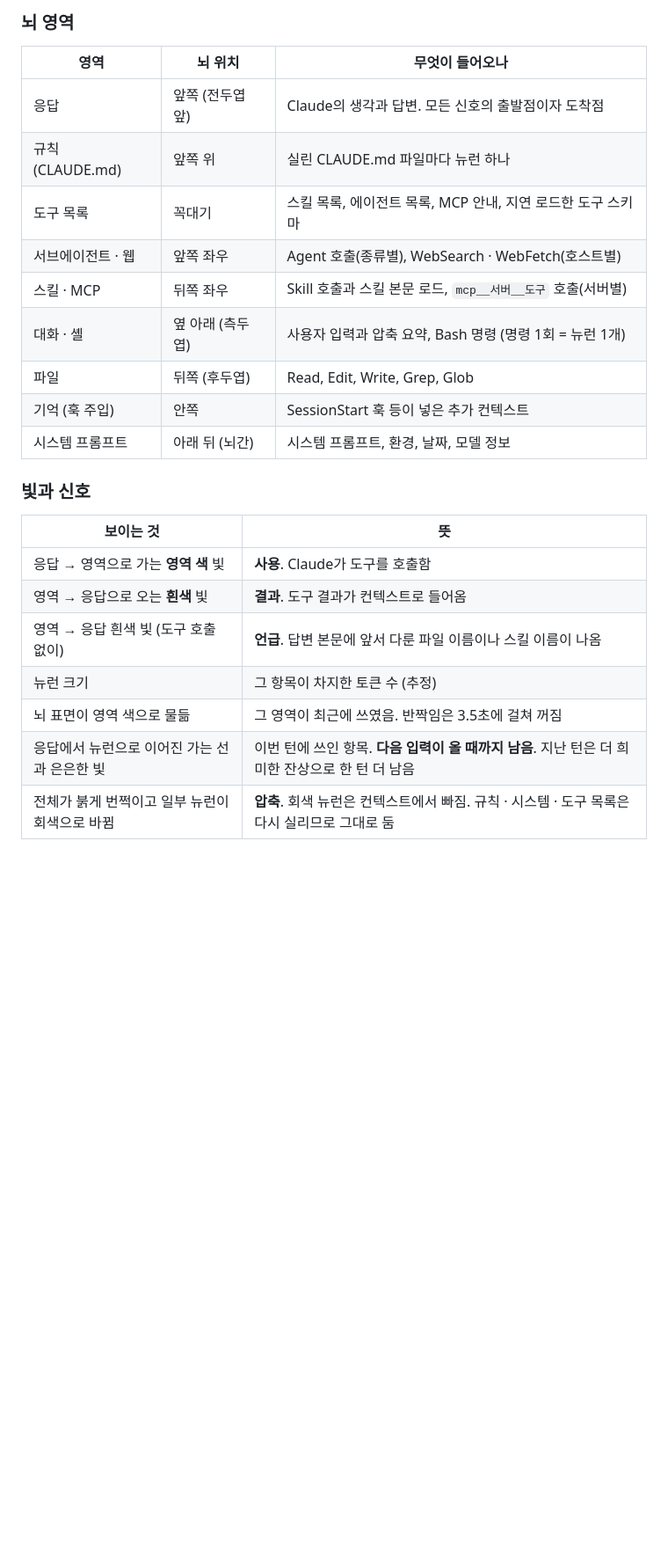
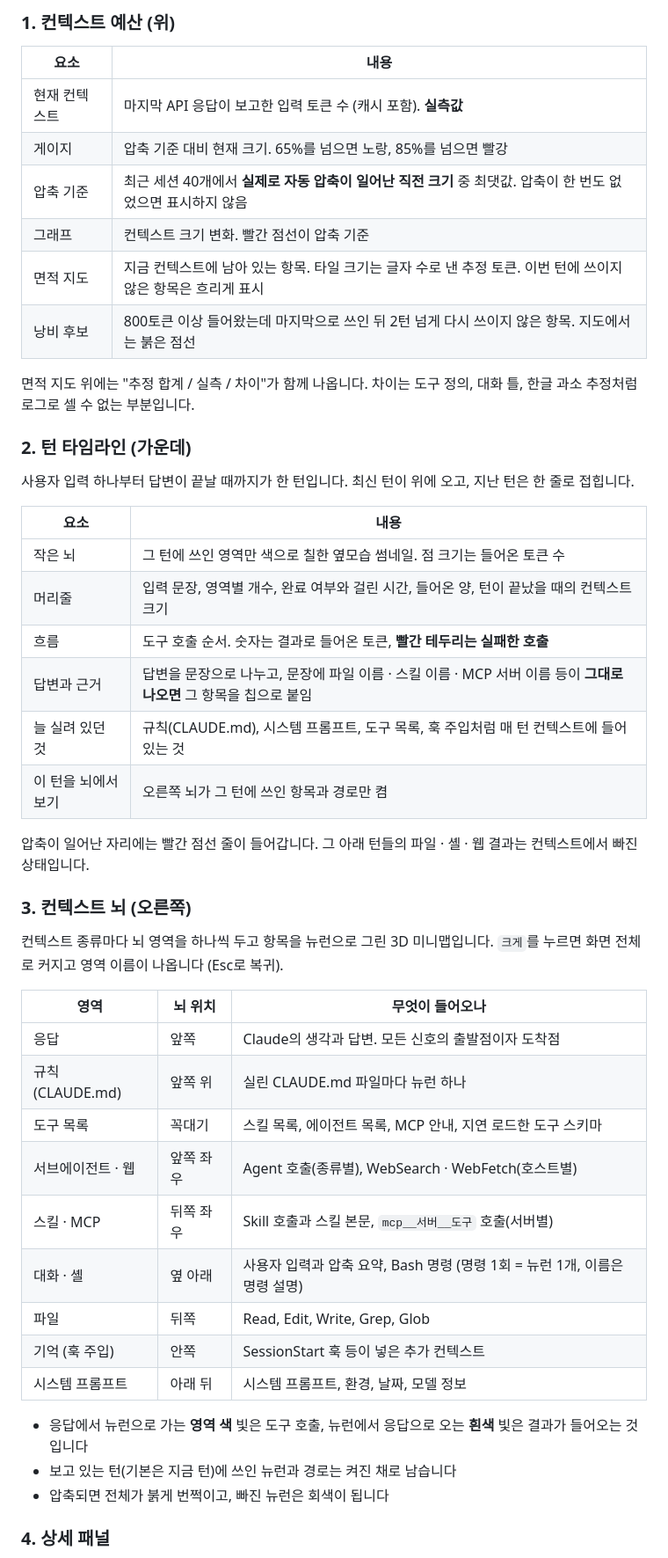
Before and after one commit to workdd/context-brain, a Markdown page: README.md, the part around one of its changes. Shown at 88% size. Rendered like a GitHub page; blank space fills up the shorter version.

```diff
--- a/README.md
+++ b/README.md
@@ -36,27 +38,51 @@ npm run demo         # 가짜 세션이 한 단계씩 진행되는 화면
 
-### 뇌 영역
+### 1. 컨텍스트 예산 (위)
+
+| 요소 | 내용 |
+|---|---|
+| 현재 컨텍스트 | 마지막 API 응답이 보고한 입력 토큰 수 (캐시 포함). **실측값** |
+| 게이지 | 압축 기준 대비 현재 크기. 65%를 넘으면 노랑, 85%를 넘으면 빨강 |
+| 압축 기준 | 최근 세션 40개에서 **실제로 자동 압축이 일어난 직전 크기** 중 최댓값. 압축이 한 번도 없었으면 표시하지 않음 |
+| 그래프 | 컨텍스트 크기 변화. 빨간 점선이 압축 기준 |
+| 면적 지도 | 지금 컨텍스트에 남아 있는 항목. 타일 크기는 글자 수로 낸 추정 토큰. 이번 턴에 쓰이지 않은 항목은 흐리게 표시 |
+| 낭비 후보 | 800토큰 이상 들어왔는데 마지막으로 쓰인 뒤 2턴 넘게 다시 쓰이지 않은 항목. 지도에서는 붉은 점선 |
+
+면적 지도 위에는 "추정 합계 / 실측 / 차이"가 함께 나옵니다. 차이는 도구 정의, 대화 틀, 한글 과소 추정처럼 로그로 셀 수 없는 부분입니다.
+
+### 2. 턴 타임라인 (가운데)
+
+사용자 입력 하나부터 답변이 끝날 때까지가 한 턴입니다. 최신 턴이 위에 오고, 지난 턴은 한 줄로 접힙니다.
+
+| 요소 | 내용 |
+|---|---|
+| 작은 뇌 | 그 턴에 쓰인 영역만 색으로 칠한 옆모습 썸네일. 점 크기는 들어온 토큰 수 |
+| 머리줄 | 입력 문장, 영역별 개수, 완료 여부와 걸린 시간, 들어온 양, 턴이 끝났을 때의 컨텍스트 크기 |
+| 흐름 | 도구 호출 순서. 숫자는 결과로 들어온 토큰, **빨간 테두리는 실패한 호출** |
+| 답변과 근거 | 답변을 문장으로 나누고, 문장에 파일 이름 · 스킬 이름 · MCP 서버 이름 등이 **그대로 나오면** 그 항목을 칩으로 붙임 |
+| 늘 실려 있던 것 | 규칙(CLAUDE.md), 시스템 프롬프트, 도구 목록, 훅 주입처럼 매 턴 컨텍스트에 들어 있는 것 |
+| 이 턴을 뇌에서 보기 | 오른쪽 뇌가 그 턴에 쓰인 항목과 경로만 켬 |
+
+압축이 일어난 자리에는 빨간 점선 줄이 들어갑니다. 그 아래 턴들의 파일 · 셸 · 웹 결과는 컨텍스트에서 빠진 상태입니다.
+
+### 3. 컨텍스트 뇌 (오른쪽)
+
+컨텍스트 종류마다 뇌 영역을 하나씩 두고 항목을 뉴런으로 그린 3D 미니맵입니다. `크게`를 누르면 화면 전체로 커지고 영역 이름이 나옵니다 (Esc로 복귀).
 
 | 영역 | 뇌 위치 | 무엇이 들어오나 |
 |---|---|---|
-| 응답 | 앞쪽 (전두엽 앞) | Claude의 생각과 답변. 모든 신호의 출발점이자 도착점 |
+| 응답 | 앞쪽 | Claude의 생각과 답변. 모든 신호의 출발점이자 도착점 |
 | 규칙 (CLAUDE.md) | 앞쪽 위 | 실린 CLAUDE.md 파일마다 뉴런 하나 |
 | 도구 목록 | 꼭대기 | 스킬 목록, 에이전트 목록, MCP 안내, 지연 로드한 도구 스키마 |
 | 서브에이전트 · 웹 | 앞쪽 좌우 | Agent 호출(종류별), WebSearch · WebFetch(호스트별) |
-| 스킬 · MCP | 뒤쪽 좌우 | Skill 호출과 스킬 본문 로드, `mcp__서버__도구` 호출(서버별) |
-| 대화 · 셸 | 옆 아래 (측두엽) | 사용자 입력과 압축 요약, Bash 명령 (명령 1회 = 뉴런 1개) |
-| 파일 | 뒤쪽 (후두엽) | Read, Edit, Write, Grep, Glob |
+| 스킬 · MCP | 뒤쪽 좌우 | Skill 호출과 스킬 본문, `mcp__서버__도구` 호출(서버별) |
+| 대화 · 셸 | 옆 아래 | 사용자 입력과 압축 요약, Bash 명령 (명령 1회 = 뉴런 1개, 이름은 명령 설명) |
+| 파일 | 뒤쪽 | Read, Edit, Write, Grep, Glob |
 | 기억 (훅 주입) | 안쪽 | SessionStart 훅 등이 넣은 추가 컨텍스트 |
-| 시스템 프롬프트 | 아래 뒤 (뇌간) | 시스템 프롬프트, 환경, 날짜, 모델 정보 |
+| 시스템 프롬프트 | 아래 뒤 | 시스템 프롬프트, 환경, 날짜, 모델 정보 |
 
-### 빛과 신호
+- 응답에서 뉴런으로 가는 **영역 색** 빛은 도구 호출, 뉴런에서 응답으로 오는 **흰색** 빛은 결과가 들어오는 것입니다
+- 보고 있는 턴(기본은 지금 턴)에 쓰인 뉴런과 경로는 켜진 채로 남습니다
+- 압축되면 전체가 붉게 번쩍이고, 빠진 뉴런은 회색이 됩니다
 
-| 보이는 것 | 뜻 |
-|---|---|
-| 응답 → 영역으로 가는 **영역 색** 빛 | **사용**. Claude가 도구를 호출함 |
-| 영역 → 응답으로 오는 **흰색** 빛 | **결과**. 도구 결과가 컨텍스트로 들어옴 |
-| 영역 → 응답 흰색 빛 (도구 호출 없이) | **언급**. 답변 본문에 앞서 다룬 파일 이름이나 스킬 이름이 나옴 |
-| 뉴런 크기 | 그 항목이 차지한 토큰 수 (추정) |
-| 뇌 표면이 영역 색으로 물듦 | 그 영역이 최근에 쓰였음. 반짝임은 3.5초에 걸쳐 꺼짐 |
-| 응답에서 뉴런으로 이어진 가는 선과 은은한 빛 | 이번 턴에 쓰인 항목. **다음 입력이 올 때까지 남음**. 지난 턴은 더 희미한 잔상으로 한 턴 더 남음 |
-| 전체가 붉게 번쩍이고 일부 뉴런이 회색으로 바뀜 | **압축**. 회색 뉴런은 컨텍스트에서 빠짐. 규칙 · 시스템 · 도구 목록은 다시 실리므로 그대로 둠 |
+### 4. 상세 패널
 
```
Also changed, not shown: other parts of README.md (+31 -51 lines), docs/detail.png (deleted), docs/overview.png, docs/turn.png (deleted).
